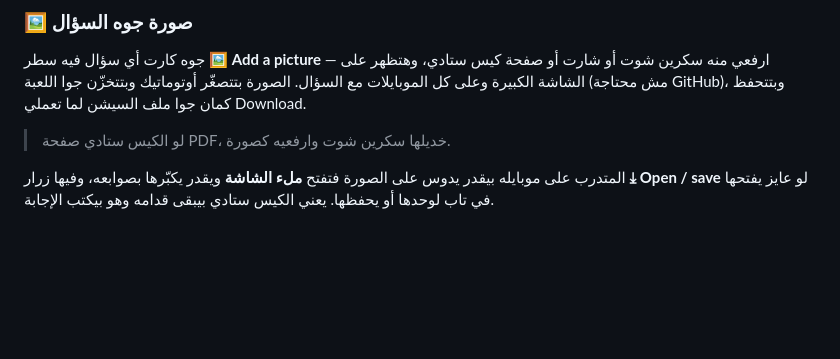
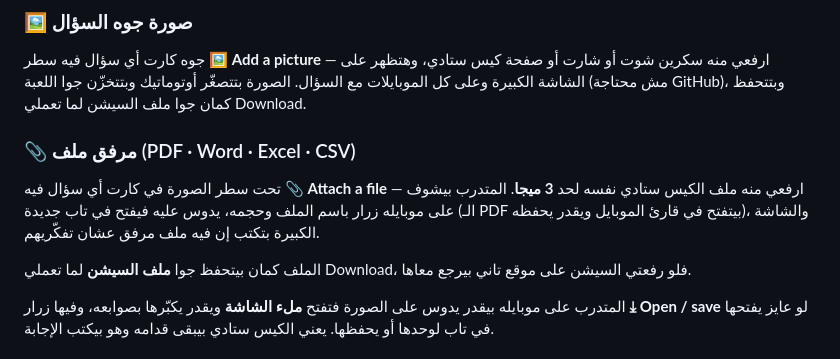
Before and after one commit to rehamyousefazzrk-web/Analytics-arena, a Markdown page: README.md, the part around the change. GitHub-like rendering; blank space fills up the shorter version.

```diff
--- a/README.md
+++ b/README.md
@@ -188,7 +188,11 @@
 
 جوه كارت أي سؤال فيه سطر **🖼 Add a picture** — ارفعي منه سكرين شوت أو شارت أو صفحة كيس ستادي، وهتظهر على الشاشة الكبيرة وعلى كل الموبايلات مع السؤال. الصورة بتتصغّر أوتوماتيك وبتتخزّن جوا اللعبة (مش محتاجة GitHub)، وبتتحفظ كمان جوا ملف السيشن لما تعملي Download.
 
-> لو الكيس ستادي صفحة PDF، خديلها سكرين شوت وارفعيه كصورة.
+### 📎 مرفق ملف (PDF · Word · Excel · CSV)
+
+تحت سطر الصورة في كارت أي سؤال فيه **📎 Attach a file** — ارفعي منه ملف الكيس ستادي نفسه لحد **3 ميجا**. المتدرب بيشوف على موبايله زرار باسم الملف وحجمه، يدوس عليه فيفتح في تاب جديدة (الـ PDF بيتفتح في قارئ الموبايل ويقدر يحفظه)، والشاشة الكبيرة بتكتب إن فيه ملف مرفق عشان تفكّريهم.
+
+الملف كمان بيتحفظ جوا **ملف السيشن** لما تعملي Download، فلو رفعتي السيشن على موقع تاني بيرجع معاها.
 
 المتدرب على موبايله بيقدر يدوس على الصورة فتفتح **ملء الشاشة** ويقدر يكبّرها بصوابعه، وفيها زرار **⤓ Open / save** لو عايز يفتحها في تاب لوحدها أو يحفظها. يعني الكيس ستادي بيبقى قدامه وهو بيكتب الإجابة.
 
```
